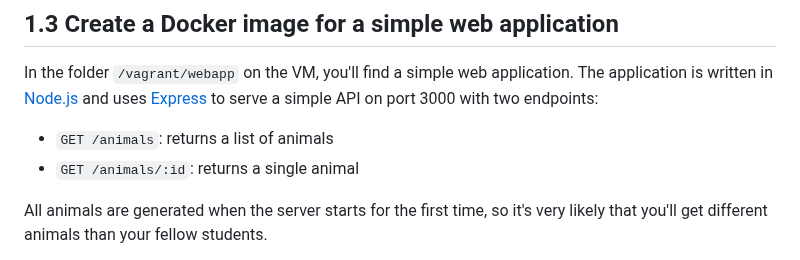
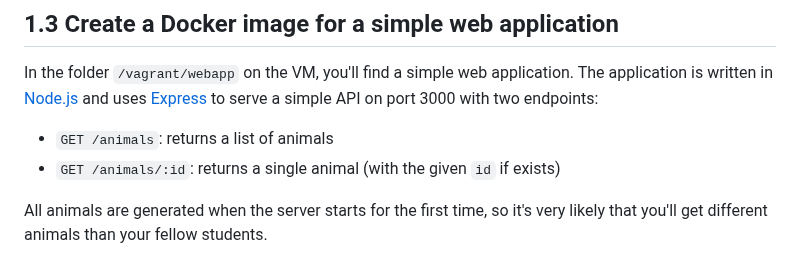
Before and after one commit to HOGENT-MLOps/mlops-labs, a Markdown page: assignment/01-docker.md, the part around the change. Drawn GitHub-style.

Commit message:
Improve language in lab 1

```diff
--- a/assignment/01-docker.md
+++ b/assignment/01-docker.md
@@ -52,7 +52,7 @@ Navigate to <https://192.168.56.20:9443> to access the Portainer dashboard, igno
 In the folder `/vagrant/webapp` on the VM, you'll find a simple web application. The application is written in [Node.js](https://nodejs.org/) and uses [Express](https://expressjs.com/) to serve a simple API on port 3000 with two endpoints:
 
 - `GET /animals`: returns a list of animals
-- `GET /animals/:id`: returns a single animal
+- `GET /animals/:id`: returns a single animal (with the given `id` if exists)
 
 All animals are generated when the server starts for the first time, so it's very likely that you'll get different animals than your fellow students.
 
```
